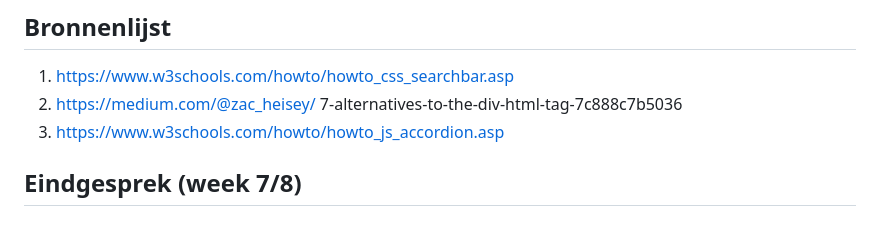
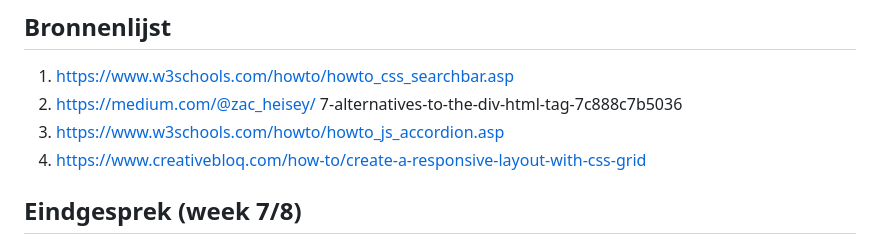
Before and after one commit to ninerevius/FD-Blok2, a Markdown page: readme.md, the part around the change. Rendered like a GitHub page.

```diff
--- a/readme.md
+++ b/readme.md
@@ -10,6 +10,7 @@ Markdown cheat cheet: [Hulp bij het schrijven van Markdown](https://github.com/a
 1. https://www.w3schools.com/howto/howto_css_searchbar.asp
 2. https://medium.com/@zac_heisey/      7-alternatives-to-the-div-html-tag-7c888c7b5036
 3. https://www.w3schools.com/howto/howto_js_accordion.asp
+4. https://www.creativebloq.com/how-to/create-a-responsive-layout-with-css-grid
 
 
 
```
Also changed, not shown: images/anoniem.png (added), 3 other files.
